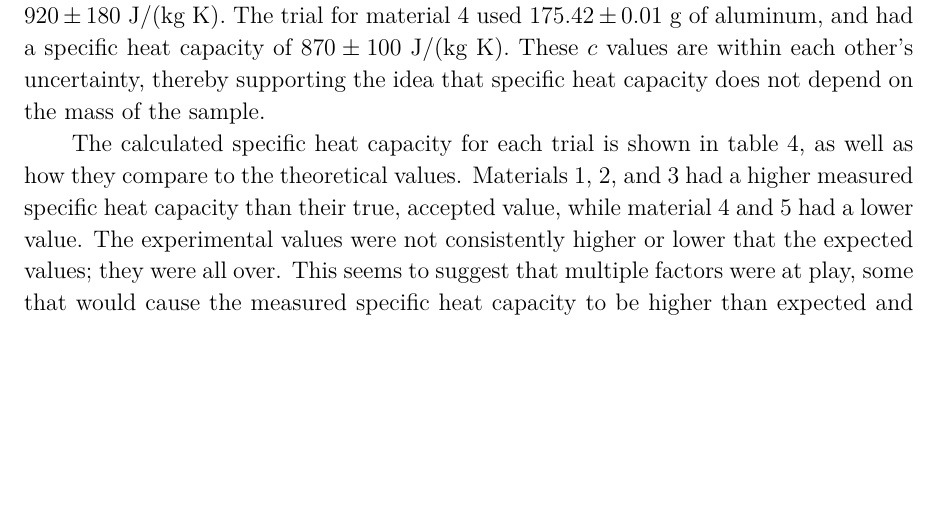
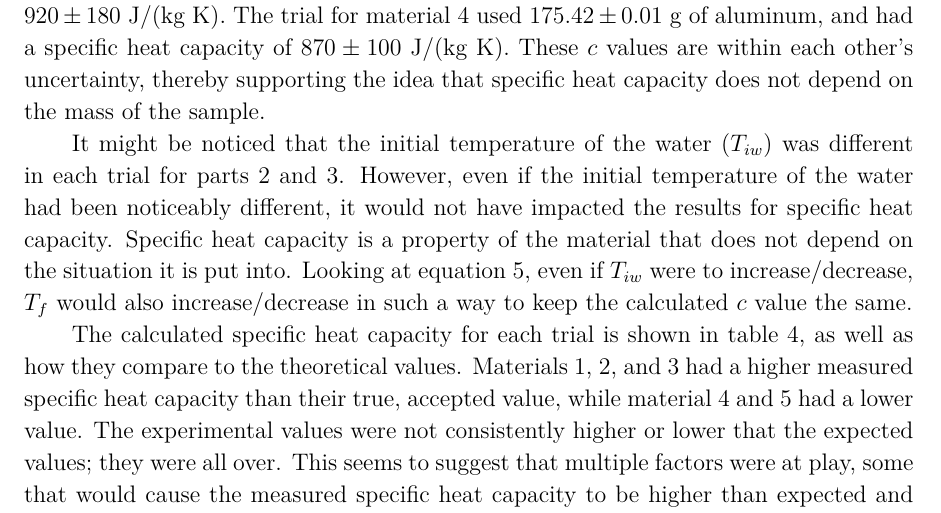
Before and after one commit to VinEdw/latex-physics-reports, a LaTeX paper (specific-heat-capacity-lab/specific-heat-capacity-report.tex): part of page 6 of 8, cut so that both start at the same text, the shorter picture padded with empty space. The pictures show the PDF file specific-heat-capacity-lab/specific-heat-capacity-report.pdf that the author committed with the source.

Commit message:
noted how c does not depend on T_iw

```diff
--- a/specific-heat-capacity-lab/specific-heat-capacity-report.tex
+++ b/specific-heat-capacity-lab/specific-heat-capacity-report.tex
@@ -233,6 +233,11 @@ The trial for material 2 used $88.26 \pm 0.01$ g of aluminum, and had a specific
 The trial for material 4 used $175.42 \pm 0.01$ g of aluminum, and had a specific heat capacity of $870 \pm 100$ J/(kg K).
 These $c$ values are within each other's uncertainty, thereby supporting the idea that specific heat capacity does not depend on the mass of the sample.
 
+It might be noticed that the initial temperature of the water ($T_{iw}$) was different in each trial for parts 2 and 3.
+However, even if the initial temperature of the water had been noticeably different, it would not have impacted the results for specific heat capacity.
+Specific heat capacity is a property of the material that does not depend on the situation it is put into.
+Looking at equation \ref{eq:cpart2and3}, even if $T_{iw}$ were to increase/decrease, $T_f$ would also increase/decrease in such a way to keep the calculated $c$ value the same.
+
 The calculated specific heat capacity for each trial is shown in table \ref{tab:specificheat}, as well as how they compare to the theoretical values.
 Materials 1, 2, and 3 had a higher measured specific heat capacity than their true, accepted value, while material 4 and 5 had a lower value.
 The experimental values were not consistently higher or lower that the expected values; they were all over.
```
Also changed, not shown: specific-heat-capacity-lab/specific-heat-capacity-report.pdf.
